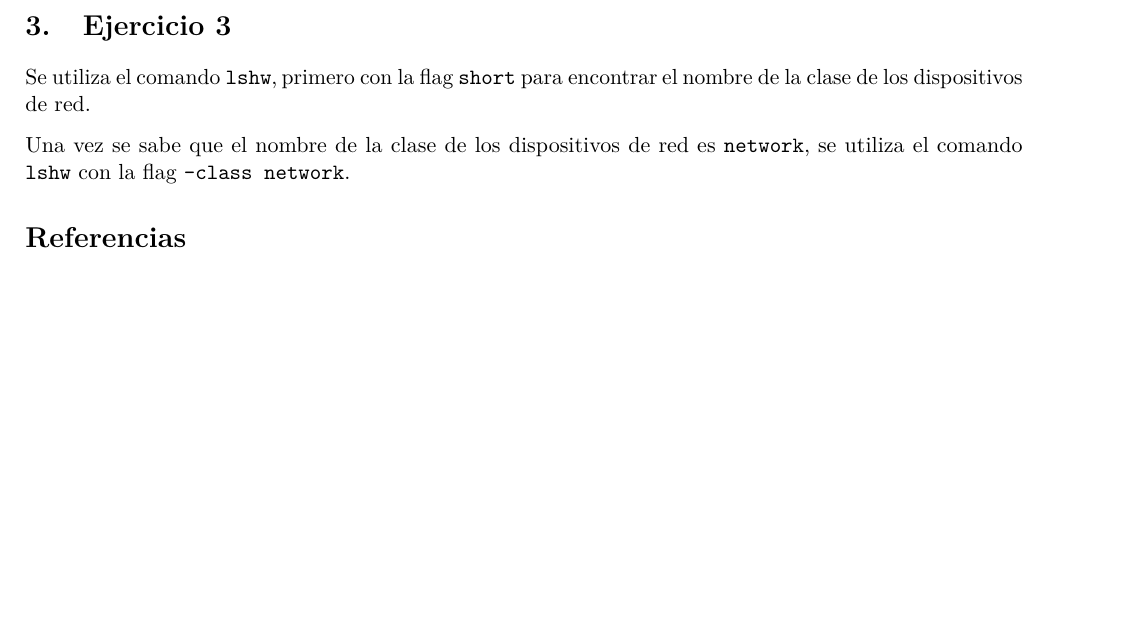
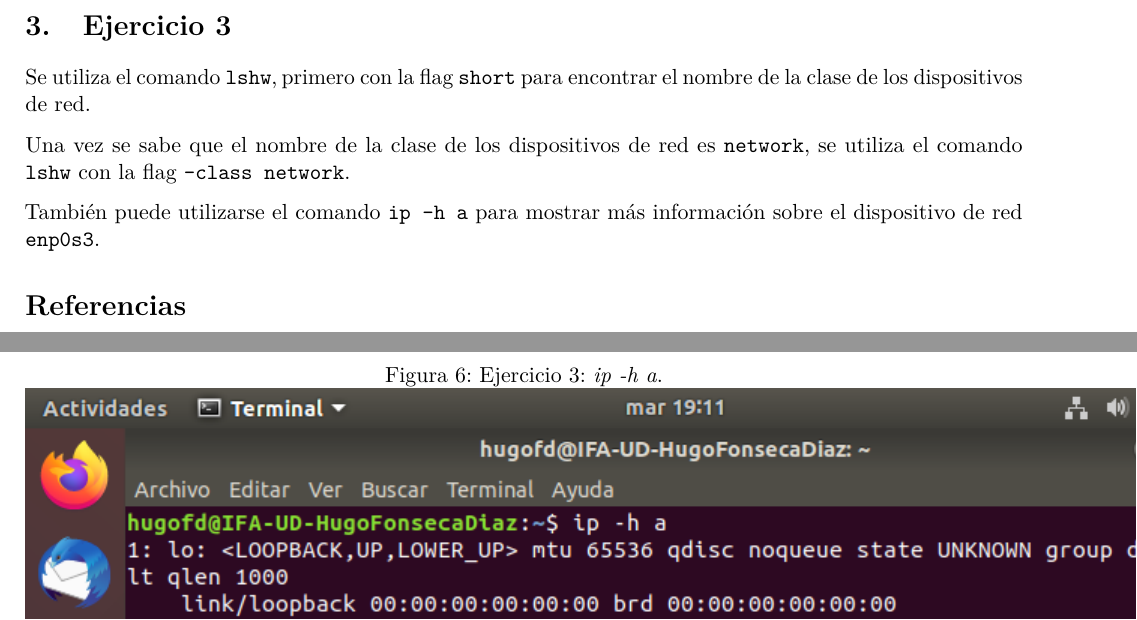
Before and after one commit to fonsecadh/ifa-lab, a LaTeX document (P02.tex): part of page 1 of 6 before the commit and two parts of pages 1 and 7 of 7 after it, the two joined at a grey line, cut so that both start at the same text, the shorter picture padded with empty space. Compiled offline with pdfLaTeX.

Commit message:
P02 - E3 with more stuff.

```diff
--- a/P02.tex
+++ b/P02.tex
@@ -68,3 +68,7 @@ Una vez se sabe que el nombre de la clase de los dispositivos de red es \verb|ne
   \centering
   \includegraphics{e3-2.png}
 \end{figure}
+
+También puede utilizarse el comando \verb|ip -h a| para mostrar más información sobre el dispositivo de red \verb|enp0s3|.
+\begin{figure}[h!]
+    \caption{Ejercicio 3: \textit{ip -h a}.}
```
Also changed, not shown: P02.pdf, screenshots/p02/e3-3.png (added), P02.tex (3 more changed lines).
